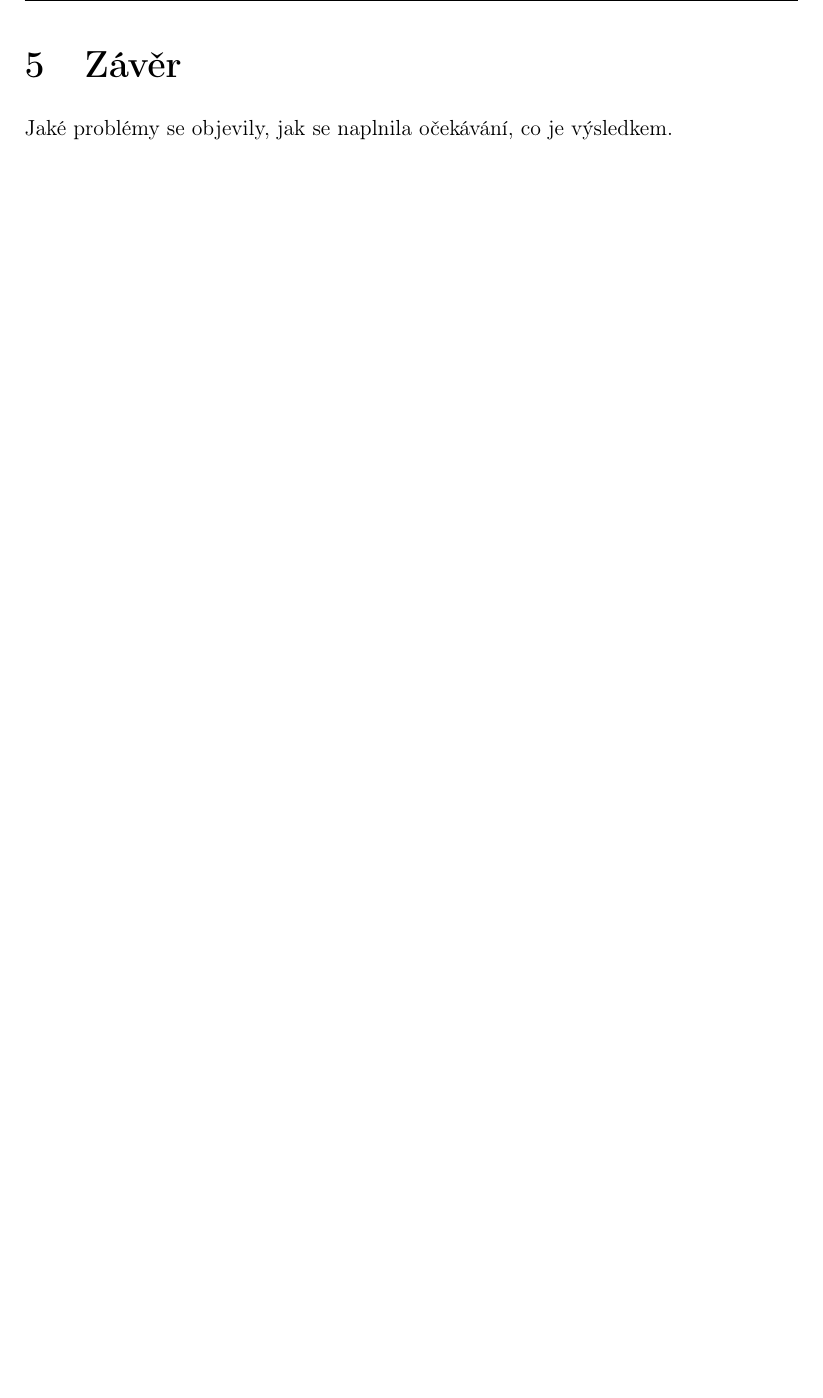
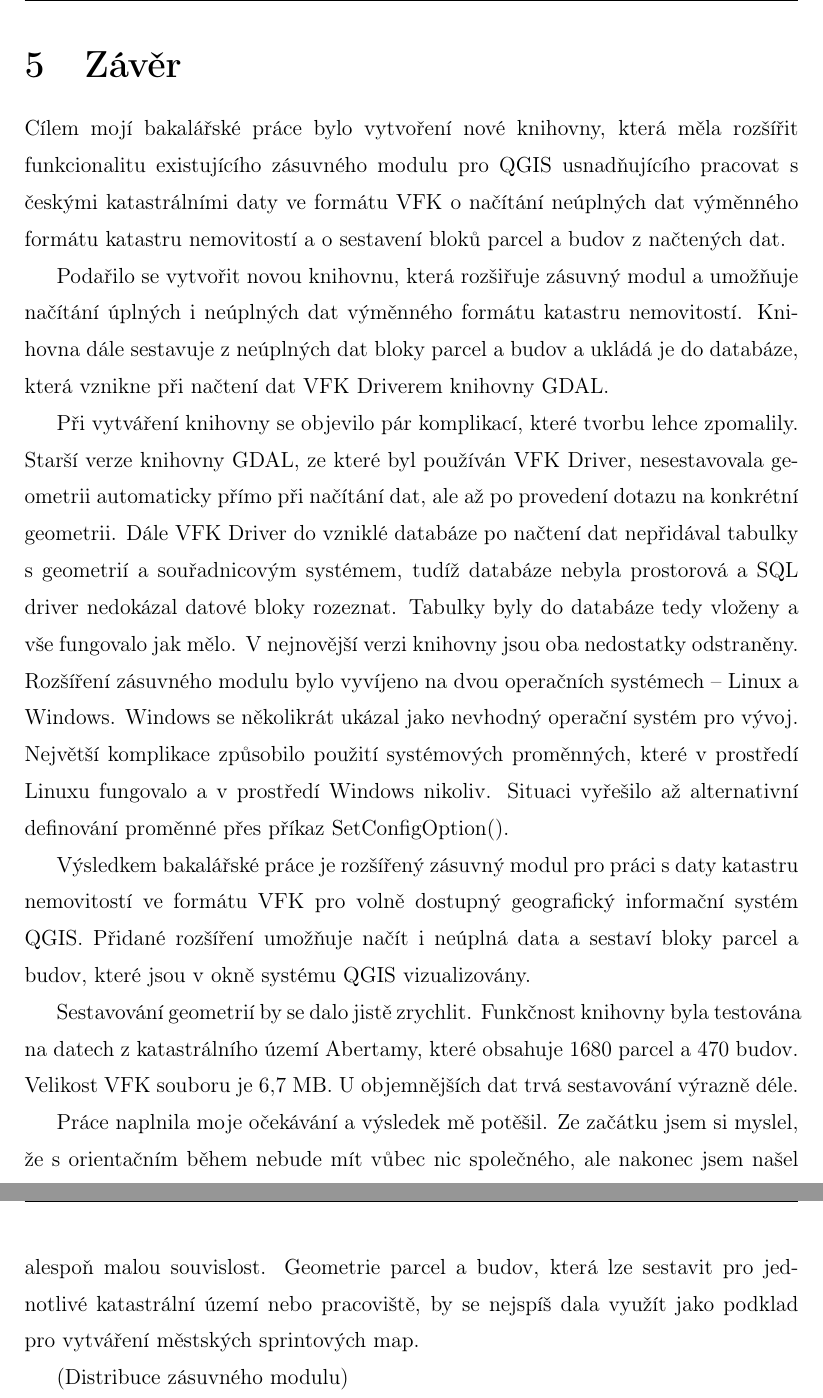
Before and after one commit to ctu-geoforall-lab-projects/bp-kettner-2018, a LaTeX thesis (text/lukas-kettner-bp-2018.tex, which reads text/5-zaver.tex): part of page 40 of 42 before the commit and two parts of pages 40 and 41 of 43 after it, the two joined at a grey line, cut so that both start at the same text, the shorter picture padded with empty space. Compiled offline with pdfLaTeX.

Commit message:
první verze

```diff
--- a/text/5-zaver.tex
+++ b/text/5-zaver.tex
@@ -1,4 +1,24 @@
 \chapter{Závěr}
 \label{5-zaver}
+%Shrnutí cíle práce
+Cílem mojí bakalářské práce bylo vytvoření nové knihovny, která měla rozšířit funkcionalitu existujícího zásuvného modulu pro QGIS usnadňujícího pracovat s českými katastrálními daty ve formátu \zk{VFK} o načítání neúplných dat výměnného formátu katastru nemovitostí a o sestavení bloků parcel a budov z načtených dat.
 
-Jaké problémy se objevily, jak se naplnila očekávání, co je výsledkem.
+%Upřesněný výsledek
+Podařilo se vytvořit novou knihovnu, která rozšiřuje zásuvný modul a umožňuje načítání úplných i neúplných dat výměnného formátu katastru nemovitostí. Knihovna dále sestavuje z neúplných dat bloky parcel a budov a ukládá je do databáze, která vznikne při načtení dat VFK Driverem knihovny GDAL.
+
+%Komplikace
+Při vytváření knihovny se objevilo pár komplikací, které tvorbu lehce zpomalily. Starší verze knihovny GDAL, ze které byl používán VFK Driver, nesestavovala geometrii automaticky přímo při načítání dat, ale až po provedení dotazu na konkrétní geometrii. Dále VFK Driver do vzniklé databáze po načtení dat nepřidával tabulky s geometrií a souřadnicovým systémem, tudíž databáze nebyla prostorová a SQL driver nedokázal datové bloky rozeznat. Tabulky byly do databáze tedy vloženy a vše fungovalo jak mělo. V nejnovější verzi knihovny jsou oba nedostatky odstraněny. Rozšíření zásuvného modulu bylo vyvíjeno na dvou operačních systémech -- Linux a Windows. Windows se několikrát ukázal jako nevhodný operační systém pro vývoj. Největší komplikace způsobilo použití systémových proměnných, které v prostředí Linuxu fungovalo a v prostředí Windows nikoliv. Situaci vyřešilo až alternativní definování proměnné přes příkaz SetConfigOption().
+
+%Výsledek
+Výsledkem bakalářské práce je rozšířený zásuvný modul pro práci s daty katastru nemovitostí ve formátu \zk{VFK} pro volně dostupný geografický informační systém QGIS. Přidané rozšíření umožňuje načít i neúplná data a sestaví bloky parcel a budov, které jsou v okně systému QGIS vizualizovány.
+
+%Další vývoj
+Sestavování geometrií by se dalo jistě zrychlit. Funkčnost knihovny byla testována na datech z katastrálního území Abertamy, které obsahuje 1680 parcel a 470 budov. Velikost \zk{VFK} souboru je 6,7 MB. U objemnějších dat trvá sestavování výrazně déle.
+
+%Naplnění očekávání
+Práce naplnila moje očekávání a výsledek mě potěšil. Ze začátku jsem si myslel, že s orientačním během nebude mít vůbec nic společného, ale nakonec jsem našel alespoň malou souvislost. Geometrie parcel a budov, která lze sestavit pro jednotlivé katastrální území nebo pracoviště, by se nejspíš dala využít jako podklad pro vytváření městských sprintových map.
+
+%Jaké problémy se objevily-operační systémy, jak se naplnila očekávání.
+%Shrnout cíl práce a popsat výsledek-co knihovna/zásuvný modul nyní umí.
+%Možnost dalšího vylepšení.
+(Distribuce zásuvného modulu)
```
